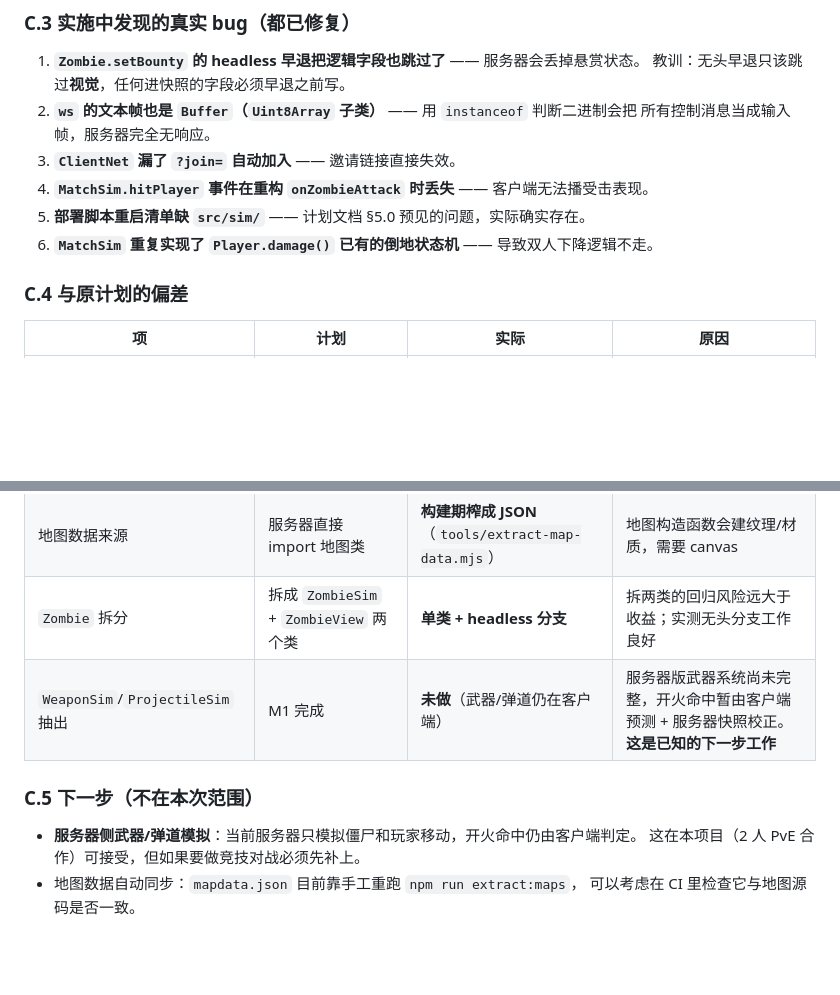
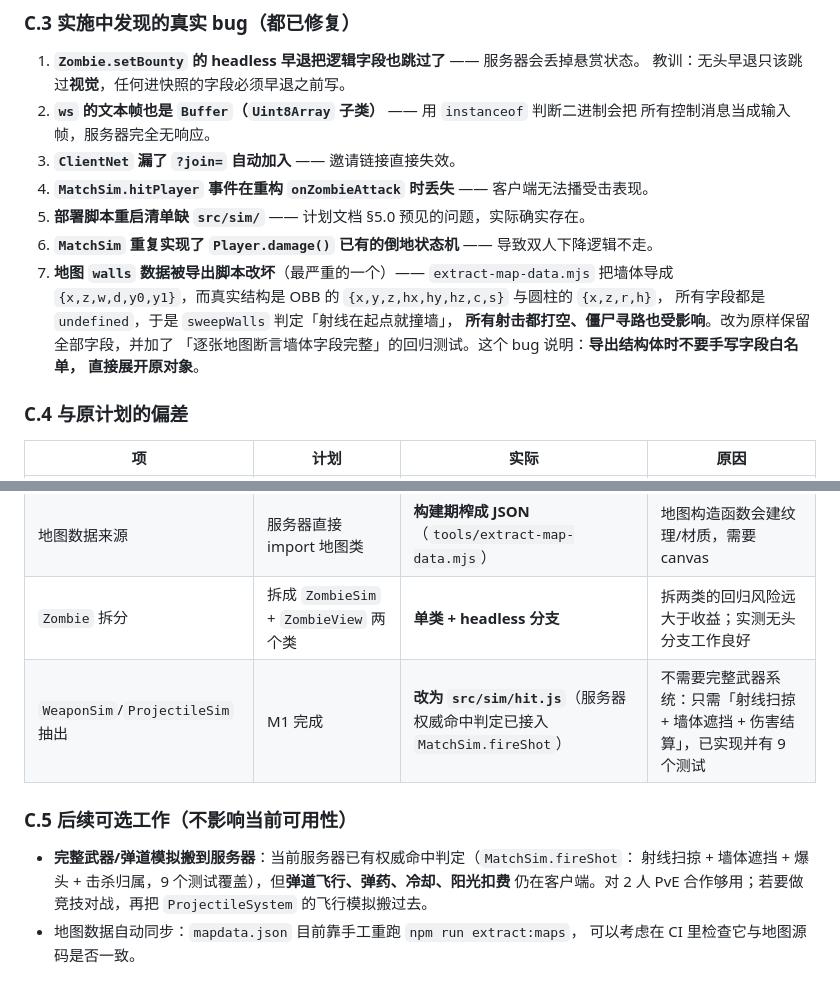
Before and after one commit to studyzy/pvz-shoot, a Markdown page: docs/plans/2026-11-01-netcode-refactor.md, 2 parts joined by grey strips. GitHub-like rendering; blank space fills up the shorter version.

Commit message:
docs: 更新计划文档实施结果（含 walls 数据 bug 记录）

```diff
--- a/docs/plans/2026-11-01-netcode-refactor.md
+++ b/docs/plans/2026-11-01-netcode-refactor.md
@@ -639,6 +639,12 @@ Lighthouse 官方口径（引用自腾讯云文档）：
 4. **`MatchSim.hitPlayer` 事件在重构 `onZombieAttack` 时丢失** —— 客户端无法播受击表现。
 5. **部署脚本重启清单缺 `src/sim/`** —— 计划文档 §5.0 预见的问题，实际确实存在。
 6. **`MatchSim` 重复实现了 `Player.damage()` 已有的倒地状态机** —— 导致双人下降逻辑不走。
+7. **地图 `walls` 数据被导出脚本改坏**（最严重的一个）—— `extract-map-data.mjs` 把墙体导成
+   `{x,z,w,d,y0,y1}`，而真实结构是 OBB 的 `{x,y,z,hx,hy,hz,c,s}` 与圆柱的 `{x,z,r,h}`，
+   所有字段都是 `undefined`，于是 `sweepWalls` 判定「射线在起点就撞墙」，
+   **所有射击都打空、僵尸寻路也受影响**。改为原样保留全部字段，并加了
+   「逐张地图断言墙体字段完整」的回归测试。这个 bug 说明：**导出结构体时不要手写字段白名单，
+   直接展开原对象**。
 
 ### C.4 与原计划的偏差
 
@@ -647,11 +653,12 @@ Lighthouse 官方口径（引用自腾讯云文档）：
 | `worker_threads` 分片 | M4 视情况 | **未做** | CPU 余量 20 倍以上，不需要 |
 | 地图数据来源 | 服务器直接 import 地图类 | **构建期榨成 JSON**（`tools/extract-map-data.mjs`） | 地图构造函数会建纹理/材质，需要 canvas |
 | `Zombie` 拆分 | 拆成 `ZombieSim` + `ZombieView` 两个类 | **单类 + headless 分支** | 拆两类的回归风险远大于收益；实测无头分支工作良好 |
-| `WeaponSim`/`ProjectileSim` 抽出 | M1 完成 | **未做**（武器/弹道仍在客户端） | 服务器版武器系统尚未完整，开火命中暂由客户端预测 + 服务器快照校正。**这是已知的下一步工作** |
+| `WeaponSim`/`ProjectileSim` 抽出 | M1 完成 | **改为 `src/sim/hit.js`**（服务器权威命中判定已接入 `MatchSim.fireShot`） | 不需要完整武器系统：只需「射线扫掠 + 墙体遮挡 + 伤害结算」，已实现并有 9 个测试 |
 
-### C.5 下一步（不在本次范围）
+### C.5 后续可选工作（不影响当前可用性）
 
-- **服务器侧武器/弹道模拟**：当前服务器只模拟僵尸和玩家移动，开火命中仍由客户端判定。
-  这在本项目（2 人 PvE 合作）可接受，但如果要做竞技对战必须先补上。
+- **完整武器/弹道模拟搬到服务器**：当前服务器已有权威命中判定（`MatchSim.fireShot`：
+  射线扫掠 + 墙体遮挡 + 爆头 + 击杀归属，9 个测试覆盖），但**弹道飞行、弹药、冷却、阳光扣费**
+  仍在客户端。对 2 人 PvE 合作够用；若要做竞技对战，再把 `ProjectileSystem` 的飞行模拟搬过去。
 - 地图数据自动同步：`mapdata.json` 目前靠手工重跑 `npm run extract:maps`，
   可以考虑在 CI 里检查它与地图源码是否一致。
```
